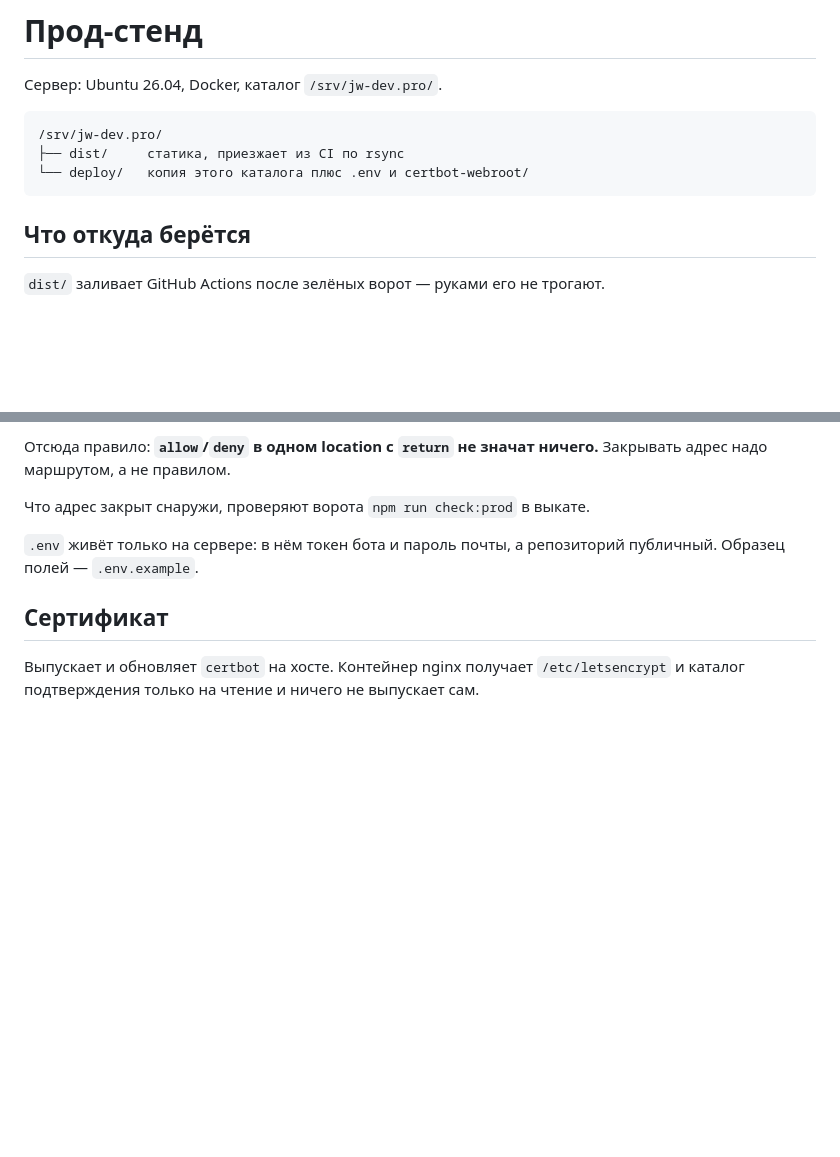
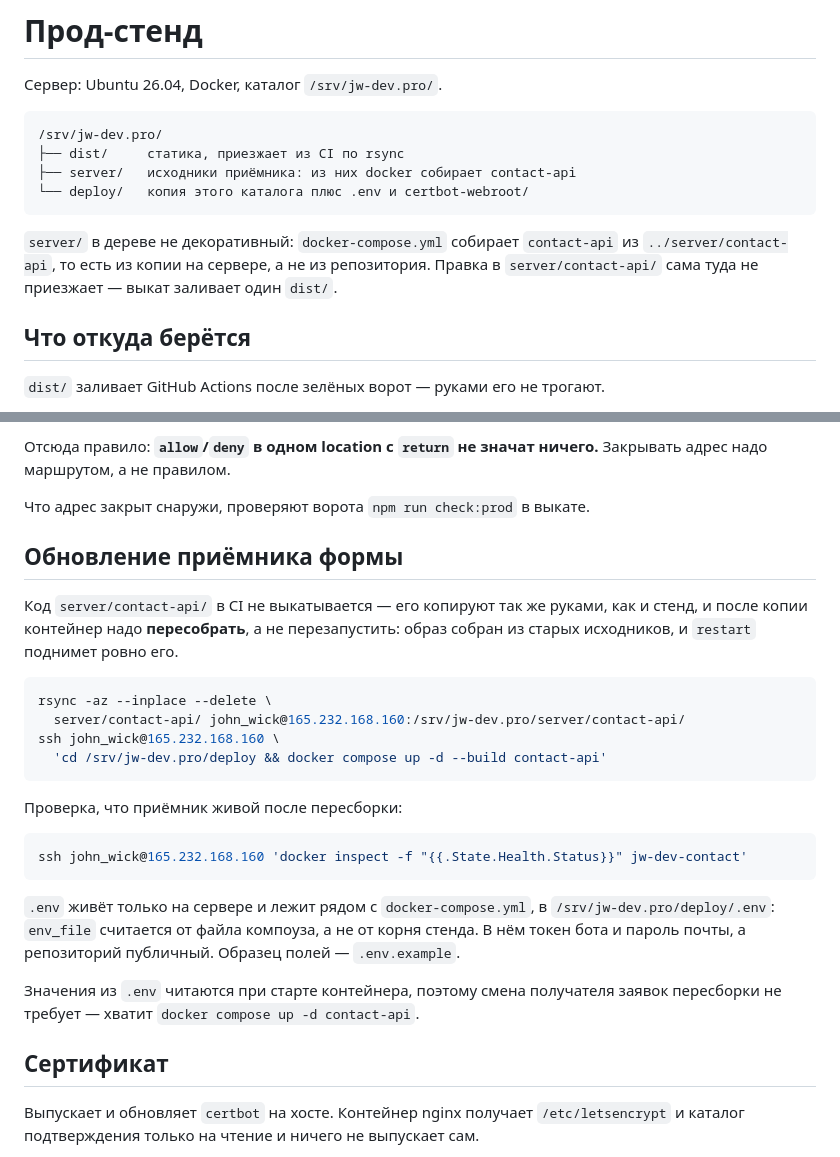
Before and after one commit to jw-git-hub/jw-dev.pro, a Markdown page: deploy/README.md, 2 parts joined by grey strips. GitHub-like rendering; blank space fills up the shorter version.

Commit message:
docs: как обновлять приёмник на сервере и где на самом деле лежит .env
Копия исходников приёмника на сервере в дереве стенда не значилась вовсе,
хотя docker собирает contact-api именно из неё: `build: ../server/contact-api`.
Выкат заливает один dist/, поэтому правка в server/contact-api/ туда сама
не приезжает, а после копии контейнер надо пересобирать — restart поднимет
образ, собранный из старых исходников.

Заодно исправлен путь к .env: он лежит рядом с docker-compose.yml,
в /srv/jw-dev.pro/deploy/.env, потому что env_file считается от файла
компоуза, а не от корня стенда. Вчерашние записи звали в корень.

````diff
--- a/deploy/README.md
+++ b/deploy/README.md
@@ -5,8 +5,13 @@
 ```
 /srv/jw-dev.pro/
 ├── dist/     статика, приезжает из CI по rsync
+├── server/   исходники приёмника: из них docker собирает contact-api
 └── deploy/   копия этого каталога плюс .env и certbot-webroot/
 ```
+
+`server/` в дереве не декоративный: `docker-compose.yml` собирает `contact-api`
+из `../server/contact-api`, то есть из копии на сервере, а не из репозитория.
+Правка в `server/contact-api/` сама туда не приезжает — выкат заливает один `dist/`.
 
 ## Что откуда берётся
 
@@ -58,8 +63,32 @@ healthcheck. Перезагрузка nginx его не читает вовсе.
 
 Что адрес закрыт снаружи, проверяют ворота `npm run check:prod` в выкате.
 
-`.env` живёт только на сервере: в нём токен бота и пароль почты,
-а репозиторий публичный. Образец полей — `.env.example`.
+## Обновление приёмника формы
+
+Код `server/contact-api/` в CI не выкатывается — его копируют так же руками,
+как и стенд, и после копии контейнер надо **пересобрать**, а не перезапустить:
+образ собран из старых исходников, и `restart` поднимет ровно его.
+
+```bash
+rsync -az --inplace --delete \
+  server/contact-api/ john_wick@165.232.168.160:/srv/jw-dev.pro/server/contact-api/
+ssh john_wick@165.232.168.160 \
+  'cd /srv/jw-dev.pro/deploy && docker compose up -d --build contact-api'
+```
+
+Проверка, что приёмник живой после пересборки:
+
+```bash
+ssh john_wick@165.232.168.160 'docker inspect -f "{{.State.Health.Status}}" jw-dev-contact'
+```
+
+`.env` живёт только на сервере и лежит рядом с `docker-compose.yml`,
+в `/srv/jw-dev.pro/deploy/.env`: `env_file` считается от файла компоуза,
+а не от корня стенда. В нём токен бота и пароль почты, а репозиторий публичный.
+Образец полей — `.env.example`.
+
+Значения из `.env` читаются при старте контейнера, поэтому смена получателя
+заявок пересборки не требует — хватит `docker compose up -d contact-api`.
 
 ## Сертификат
 
````
Also changed, not shown: JOURNAL.md (+1 -1 lines), docs/PLAN.md (+1 -1 lines).
